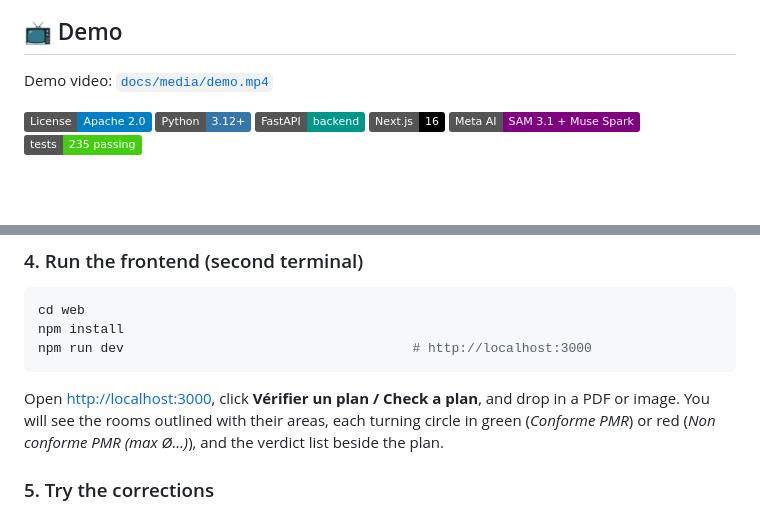
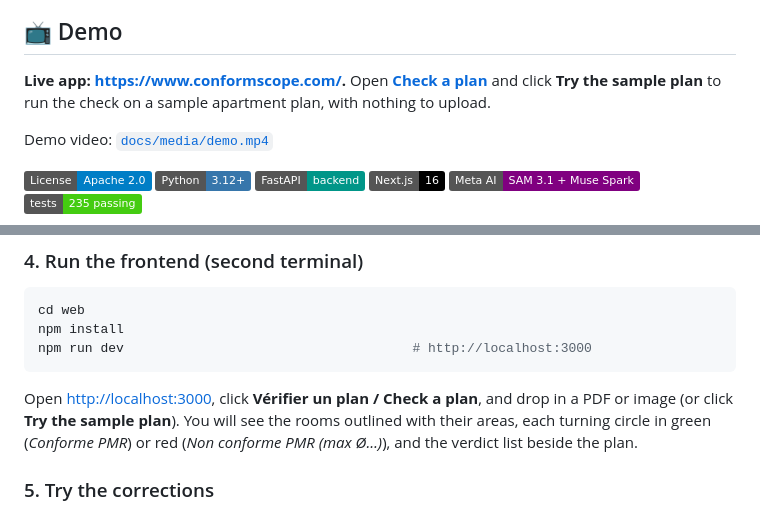
Before and after one commit to Azizomezine/ConformScope, a Markdown page: README.md, 2 parts joined by grey strips. GitHub-like rendering; badges without logos; blank space fills up the shorter version.

Commit message:
docs: update demo instructions and add sample plan option

````diff
--- a/README.md
+++ b/README.md
@@ -5,6 +5,8 @@
 ![ConformScope landing page](docs/media/hero.png)
 
 ## 📺 Demo
+
+**Live app: <https://www.conformscope.com/>.** Open [**Check a plan**](https://www.conformscope.com/check) and click **Try the sample plan** to run the check on a sample apartment plan, with nothing to upload.
 
 Demo video: [`docs/media/demo.mp4`](docs/media/demo.mp4)
 
@@ -145,7 +147,7 @@ npm install
 npm run dev                                     # http://localhost:3000
 ```
 
-Open <http://localhost:3000>, click **Vérifier un plan / Check a plan**, and drop in a PDF or image. You will see the rooms outlined with their areas, each turning circle in green (*Conforme PMR*) or red (*Non conforme PMR (max Ø…)*), and the verdict list beside the plan.
+Open <http://localhost:3000>, click **Vérifier un plan / Check a plan**, and drop in a PDF or image (or click **Try the sample plan**). You will see the rooms outlined with their areas, each turning circle in green (*Conforme PMR*) or red (*Non conforme PMR (max Ø…)*), and the verdict list beside the plan.
 
 ### 5. Try the corrections
 
````
